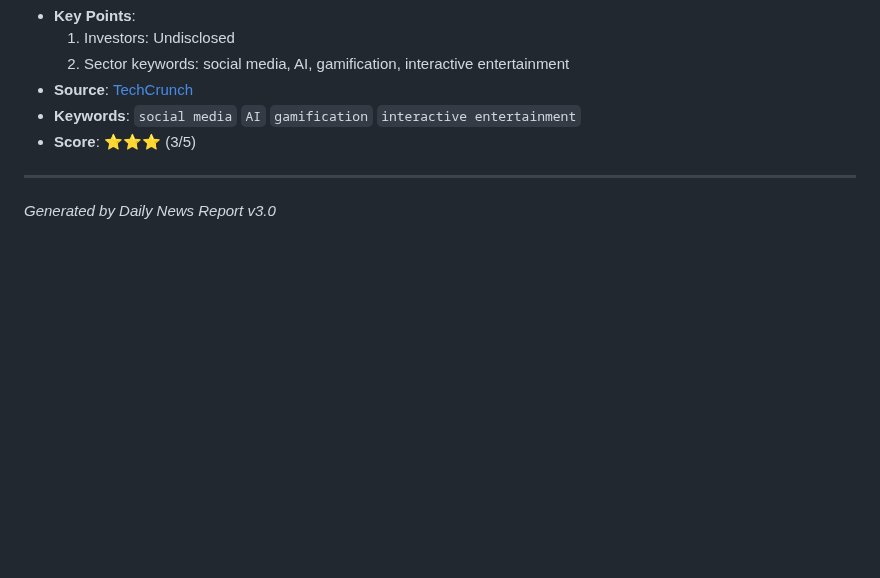
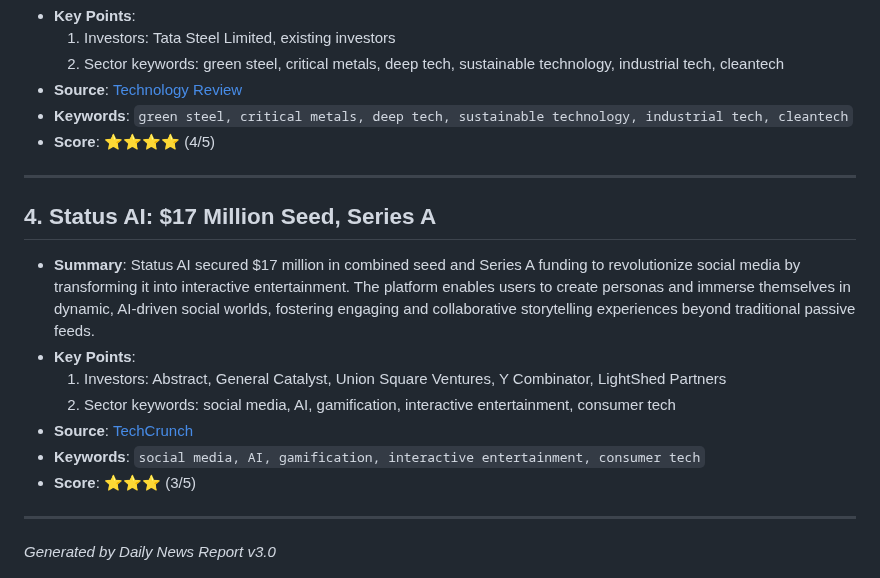
Before and after one commit to Richmondeke/nifty-raman, a Markdown page: NewsReport/2026-05-20-news-report.md, the part around one of its changes. Rendered like a GitHub page; blank space fills up the shorter version.

```diff
--- a/NewsReport/2026-05-20-news-report.md
+++ b/NewsReport/2026-05-20-news-report.md
@@ -39,8 +39,20 @@
 - **Key Points**:
-  1. Investors: Undisclosed
-  2. Sector keywords: social media, AI, gamification, interactive entertainment
+  1. Investors: Tata Steel Limited, existing investors
+  2. Sector keywords: green steel, critical metals, deep tech, sustainable technology, industrial tech, cleantech
+- **Source**: [Technology Review](https://www.technologyreview.com/2026/05/20/1137523/boston-metal-funding-critical-metals/)
+- **Keywords**: `green steel, critical metals, deep tech, sustainable technology, industrial tech, cleantech`
+- **Score**: ⭐⭐⭐⭐ (4/5)
+
+---
+
+## 4. Status AI: $17 Million Seed, Series A
+
+- **Summary**: Status AI secured $17 million in combined seed and Series A funding to revolutionize social media by transforming it into interactive entertainment. The platform enables users to create personas and immerse themselves in dynamic, AI-driven social worlds, fostering engaging and collaborative storytelling experiences beyond traditional passive feeds.
+- **Key Points**:
+  1. Investors: Abstract, General Catalyst, Union Square Ventures, Y Combinator, LightShed Partners
+  2. Sector keywords: social media, AI, gamification, interactive entertainment, consumer tech
 - **Source**: [TechCrunch](https://techcrunch.com/2026/05/19/gamified-social-media-network-status-announces-17m-funding-to-help-usher-in-new-era-of-social-networking/)
-- **Keywords**: `social media` `AI` `gamification` `interactive entertainment`
+- **Keywords**: `social media, AI, gamification, interactive entertainment, consumer tech`
 - **Score**: ⭐⭐⭐ (3/5)
 
 ---
```
Also changed, not shown: other parts of NewsReport/2026-05-20-news-report.md (+16 -16 lines), NewsReport/images/2026-05-20-top-deal.jpg, assets/TheInvestor.png (added), 5 other files.
